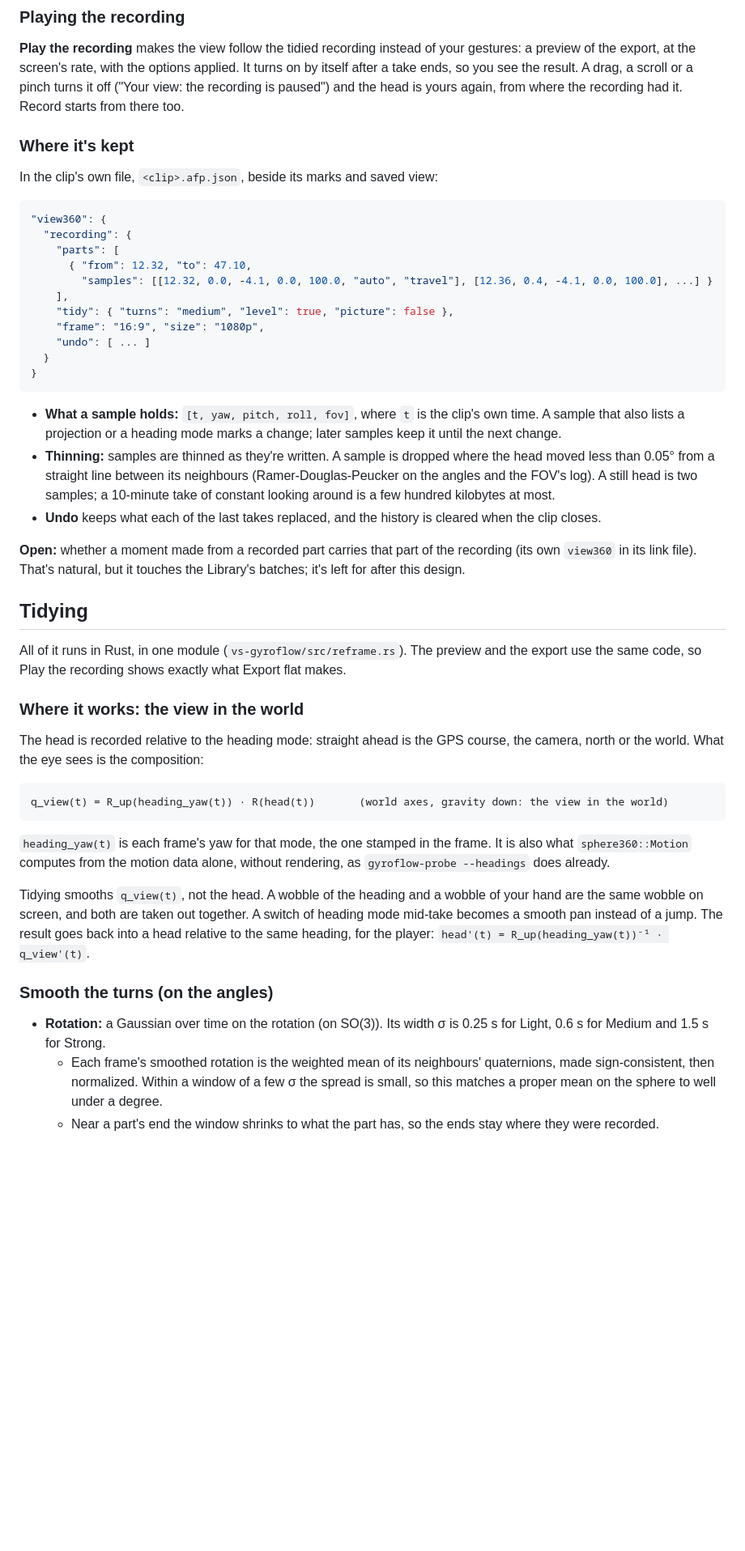
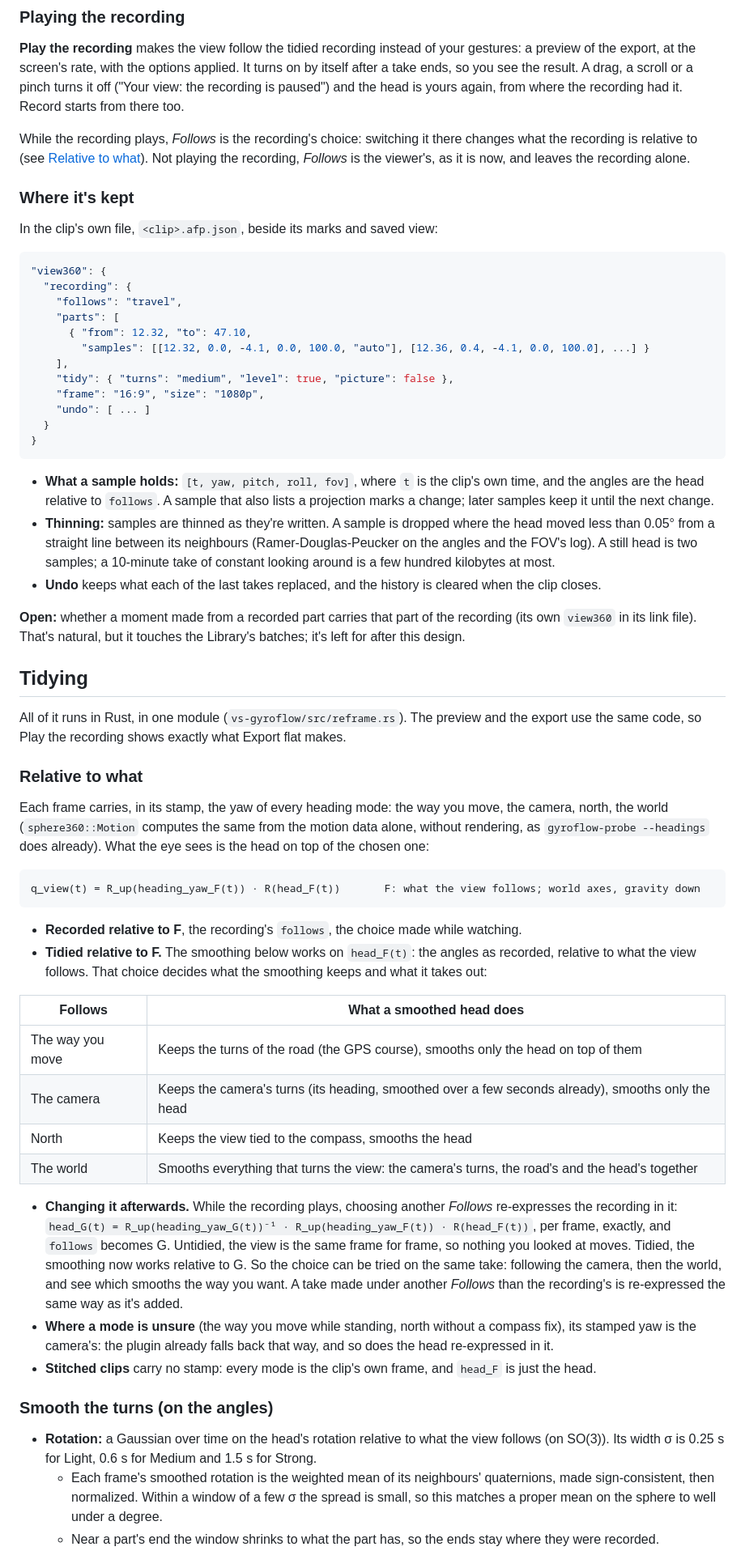
Before and after one commit to anton-belkin/ActionFootagePlayer, a Markdown page: docs/360-reframe.md, the part around one of its changes. Shown at 81% size. GitHub-like rendering; blank space fills up the shorter version.

Commit message:
360° to flat: recorded and tidied relative to what the view follows (Follows), the same choice as while watching; re-expressed exactly when it changes, so the smoothing can be tried relative to each
Co-Authored-By: Claude Opus 5.5 <noreply@anthropic.com>

````diff
--- a/docs/360-reframe.md
+++ b/docs/360-reframe.md
@@ -98,6 +107,10 @@ at the screen's rate, with the options applied. It turns on by itself after a ta
 A drag, a scroll or a pinch turns it off ("Your view: the recording is paused") and the head is yours again, from
 where the recording had it. Record starts from there too.
 
+While the recording plays, *Follows* is the recording's choice: switching it there changes what the recording is
+relative to (see [Relative to what](#relative-to-what)). Not playing the recording, *Follows* is the viewer's, as it
+is now, and leaves the recording alone.
+
 ### Where it's kept
 
 In the clip's own file, `<clip>.afp.json`, beside its marks and saved view:
@@ -105,9 +118,10 @@ In the clip's own file, `<clip>.afp.json`, beside its marks and saved view:
 ```json
 "view360": {
   "recording": {
+    "follows": "travel",
     "parts": [
       { "from": 12.32, "to": 47.10,
-        "samples": [[12.32, 0.0, -4.1, 0.0, 100.0, "auto", "travel"], [12.36, 0.4, -4.1, 0.0, 100.0], ...] }
+        "samples": [[12.32, 0.0, -4.1, 0.0, 100.0, "auto"], [12.36, 0.4, -4.1, 0.0, 100.0], ...] }
     ],
     "tidy": { "turns": "medium", "level": true, "picture": false },
     "frame": "16:9", "size": "1080p",
@@ -116,8 +130,9 @@ In the clip's own file, `<clip>.afp.json`, beside its marks and saved view:
 }
 ```
 
-- **What a sample holds:** `[t, yaw, pitch, roll, fov]`, where `t` is the clip's own time. A sample that also lists a
-  projection or a heading mode marks a change; later samples keep it until the next change.
+- **What a sample holds:** `[t, yaw, pitch, roll, fov]`, where `t` is the clip's own time, and the angles are the head
+  relative to `follows`. A sample that also lists a projection marks a change; later samples keep it until the next
+  change.
 - **Thinning:** samples are thinned as they're written. A sample is dropped where the head moved less than 0.05°
   from a straight line between its neighbours (Ramer-Douglas-Peucker on the angles and the FOV's log). A still head is
   two samples; a 10-minute take of constant looking around is a few hundred kilobytes at most.
@@ -131,26 +146,40 @@ link file). That's natural, but it touches the Library's batches; it's left for
 All of it runs in Rust, in one module (`vs-gyroflow/src/reframe.rs`). The preview and the export use the same code, so
 Play the recording shows exactly what Export flat makes.
 
-### Where it works: the view in the world
+### Relative to what
 
-The head is recorded relative to the heading mode: straight ahead is the GPS course, the camera, north or the world.
-What the eye sees is the composition:
+Each frame carries, in its stamp, the yaw of every heading mode: the way you move, the camera, north, the world
+(`sphere360::Motion` computes the same from the motion data alone, without rendering, as `gyroflow-probe --headings`
+does already). What the eye sees is the head on top of the chosen one:
 
 ```
-q_view(t) = R_up(heading_yaw(t)) · R(head(t))       (world axes, gravity down: the view in the world)
+q_view(t) = R_up(heading_yaw_F(t)) · R(head_F(t))       F: what the view follows; world axes, gravity down
 ```
 
-`heading_yaw(t)` is each frame's yaw for that mode, the one stamped in the frame. It is also what
-`sphere360::Motion` computes from the motion data alone, without rendering, as `gyroflow-probe --headings` does already.
+- **Recorded relative to F**, the recording's `follows`, the choice made while watching.
+- **Tidied relative to F.** The smoothing below works on `head_F(t)`: the angles as recorded, relative to what the view
+  follows. That choice decides what the smoothing keeps and what it takes out:
 
-Tidying smooths `q_view(t)`, not the head. A wobble of the heading and a wobble of your hand are the same wobble on
-screen, and both are taken out together. A switch of heading mode mid-take becomes a smooth pan instead of a jump.
-The result goes back into a head relative to the same heading, for the player:
-`head'(t) = R_up(heading_yaw(t))⁻¹ · q_view'(t)`.
+| Follows | What a smoothed head does |
+|---|---|
+| The way you move | Keeps the turns of the road (the GPS course), smooths only the head on top of them |
+| The camera | Keeps the camera's turns (its heading, smoothed over a few seconds already), smooths only the head |
+| North | Keeps the view tied to the compass, smooths the head |
+| The world | Smooths everything that turns the view: the camera's turns, the road's and the head's together |
+
+- **Changing it afterwards.** While the recording plays, choosing another *Follows* re-expresses the recording in it:
+  `head_G(t) = R_up(heading_yaw_G(t))⁻¹ · R_up(heading_yaw_F(t)) · R(head_F(t))`, per frame, exactly, and `follows`
+  becomes G. Untidied, the view is the same frame for frame, so nothing you looked at moves. Tidied, the smoothing now
+  works relative to G. So the choice can be tried on the same take: following the camera, then the world, and see which
+  smooths the way you want. A take made under another *Follows* than the recording's is re-expressed the same way as
+  it's added.
+- **Where a mode is unsure** (the way you move while standing, north without a compass fix), its stamped yaw is the
+  camera's: the plugin already falls back that way, and so does the head re-expressed in it.
+- **Stitched clips** carry no stamp: every mode is the clip's own frame, and `head_F` is just the head.
 
 ### Smooth the turns (on the angles)
 
-- **Rotation:** a Gaussian over time on the rotation (on SO(3)). Its width σ is 0.25 s for Light, 0.6 s for Medium
+- **Rotation:** a Gaussian over time on the head's rotation relative to what the view follows (on SO(3)). Its width σ is 0.25 s for Light, 0.6 s for Medium
   and 1.5 s for Strong.
   - Each frame's smoothed rotation is the weighted mean of its neighbours' quaternions, made sign-consistent, then
     normalized. Within a window of a few σ the spread is small, so this matches a proper mean on the sphere to well
````
Also changed, not shown: other parts of docs/360-reframe.md (+20 -9 lines).
